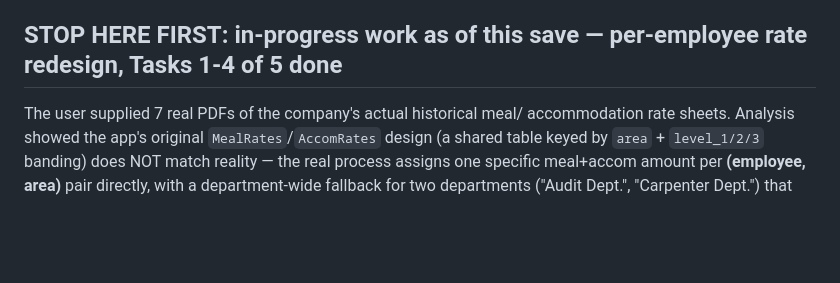
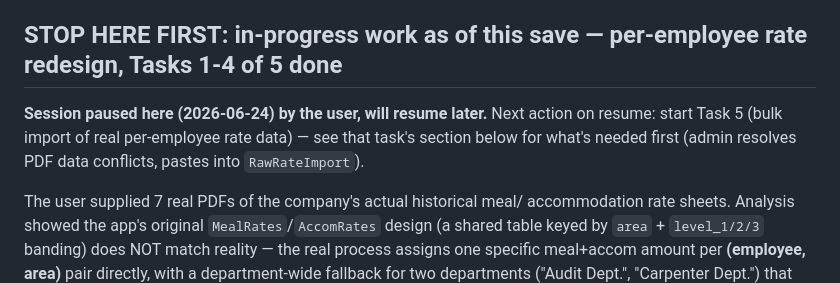
Before and after one commit to photolinepayroll/Timesheet-FieldDuty, a Markdown page: Resume.md, the part around the change. Rendered like a GitHub page; blank space fills up the shorter version.

Commit message:
docs: note session pause point — resume at Task 5

```diff
--- a/Resume.md
+++ b/Resume.md
@@ -4,6 +4,11 @@
 > context reset.
 
 ## STOP HERE FIRST: in-progress work as of this save — per-employee rate redesign, Tasks 1-4 of 5 done
+
+**Session paused here (2026-06-24) by the user, will resume later.** Next
+action on resume: start Task 5 (bulk import of real per-employee rate data)
+— see that task's section below for what's needed first (admin resolves
+PDF data conflicts, pastes into `RawRateImport`).
 
 The user supplied 7 real PDFs of the company's actual historical meal/
 accommodation rate sheets. Analysis showed the app's original
```
